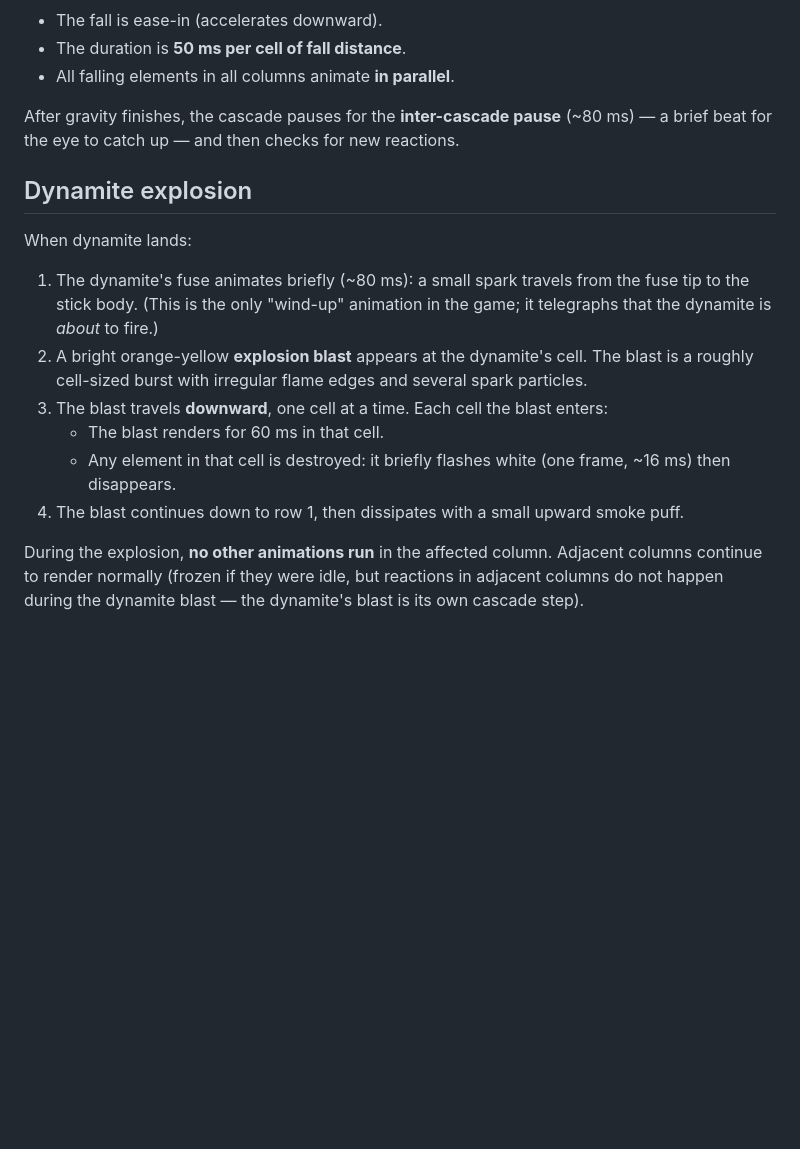
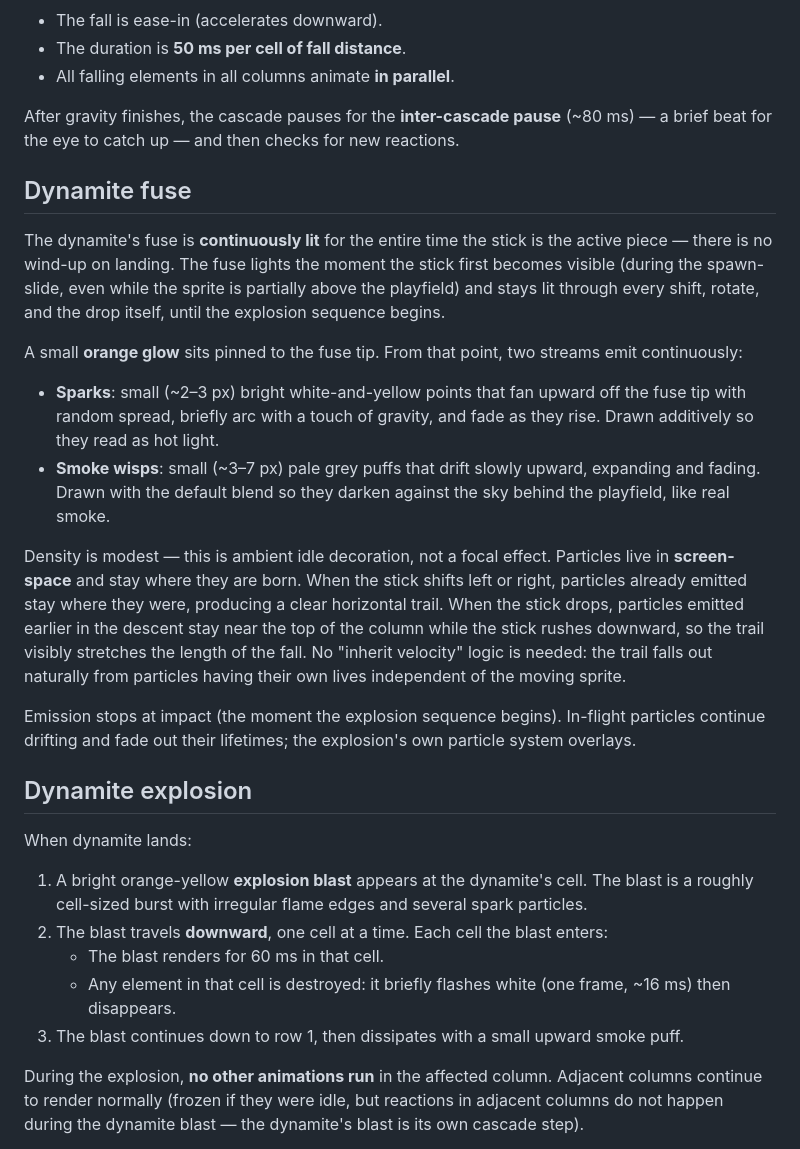
Before and after one commit to busser/naturalchimie, a Markdown page: docs/05-animations.md, the part around the change. GitHub-like rendering; blank space fills up the shorter version.

Commit message:
spec the continuous lit fuse instead of the wind-up
Replaces the stale 80 ms fuse-on-landing telegraph (deleted in
118d3ec) with the continuous-fuse description: lit from the moment
the stick is first visible, sparks + smoke wisps + tip glow
emitting throughout the active piece's life, world-space particles
so the trail falls out naturally on shift and drop, emission
cutting off at the start of the explosion sequence.

```diff
--- a/docs/05-animations.md
+++ b/docs/05-animations.md
@@ -145,23 +145,55 @@ After gravity finishes, the cascade pauses for the
 **inter-cascade pause** (~80 ms) — a brief beat for the eye to
 catch up — and then checks for new reactions.
 
+## Dynamite fuse
+
+The dynamite's fuse is **continuously lit** for the entire time the
+stick is the active piece — there is no wind-up on landing. The
+fuse lights the moment the stick first becomes visible (during the
+spawn-slide, even while the sprite is partially above the
+playfield) and stays lit through every shift, rotate, and the drop
+itself, until the explosion sequence begins.
+
+A small **orange glow** sits pinned to the fuse tip. From that
+point, two streams emit continuously:
+
+- **Sparks**: small (~2–3 px) bright white-and-yellow points that
+  fan upward off the fuse tip with random spread, briefly arc with
+  a touch of gravity, and fade as they rise. Drawn additively so
+  they read as hot light.
+- **Smoke wisps**: small (~3–7 px) pale grey puffs that drift
+  slowly upward, expanding and fading. Drawn with the default
+  blend so they darken against the sky behind the playfield, like
+  real smoke.
+
+Density is modest — this is ambient idle decoration, not a focal
+effect. Particles live in **screen-space** and stay where they are
+born. When the stick shifts left or right, particles already
+emitted stay where they were, producing a clear horizontal trail.
+When the stick drops, particles emitted earlier in the descent
+stay near the top of the column while the stick rushes downward,
+so the trail visibly stretches the length of the fall. No
+"inherit velocity" logic is needed: the trail falls out naturally
+from particles having their own lives independent of the moving
+sprite.
+
+Emission stops at impact (the moment the explosion sequence
+begins). In-flight particles continue drifting and fade out their
+lifetimes; the explosion's own particle system overlays.
+
 ## Dynamite explosion
 
 When dynamite lands:
 
-1. The dynamite's fuse animates briefly (~80 ms): a small spark
-   travels from the fuse tip to the stick body. (This is the only
-   "wind-up" animation in the game; it telegraphs that the
-   dynamite is *about* to fire.)
-2. A bright orange-yellow **explosion blast** appears at the
+1. A bright orange-yellow **explosion blast** appears at the
    dynamite's cell. The blast is a roughly cell-sized burst with
    irregular flame edges and several spark particles.
-3. The blast travels **downward**, one cell at a time. Each cell
+2. The blast travels **downward**, one cell at a time. Each cell
    the blast enters:
    - The blast renders for 60 ms in that cell.
    - Any element in that cell is destroyed: it briefly flashes
      white (one frame, ~16 ms) then disappears.
-4. The blast continues down to row 1, then dissipates with a
+3. The blast continues down to row 1, then dissipates with a
    small upward smoke puff.
 
 During the explosion, **no other animations run** in the affected
```
